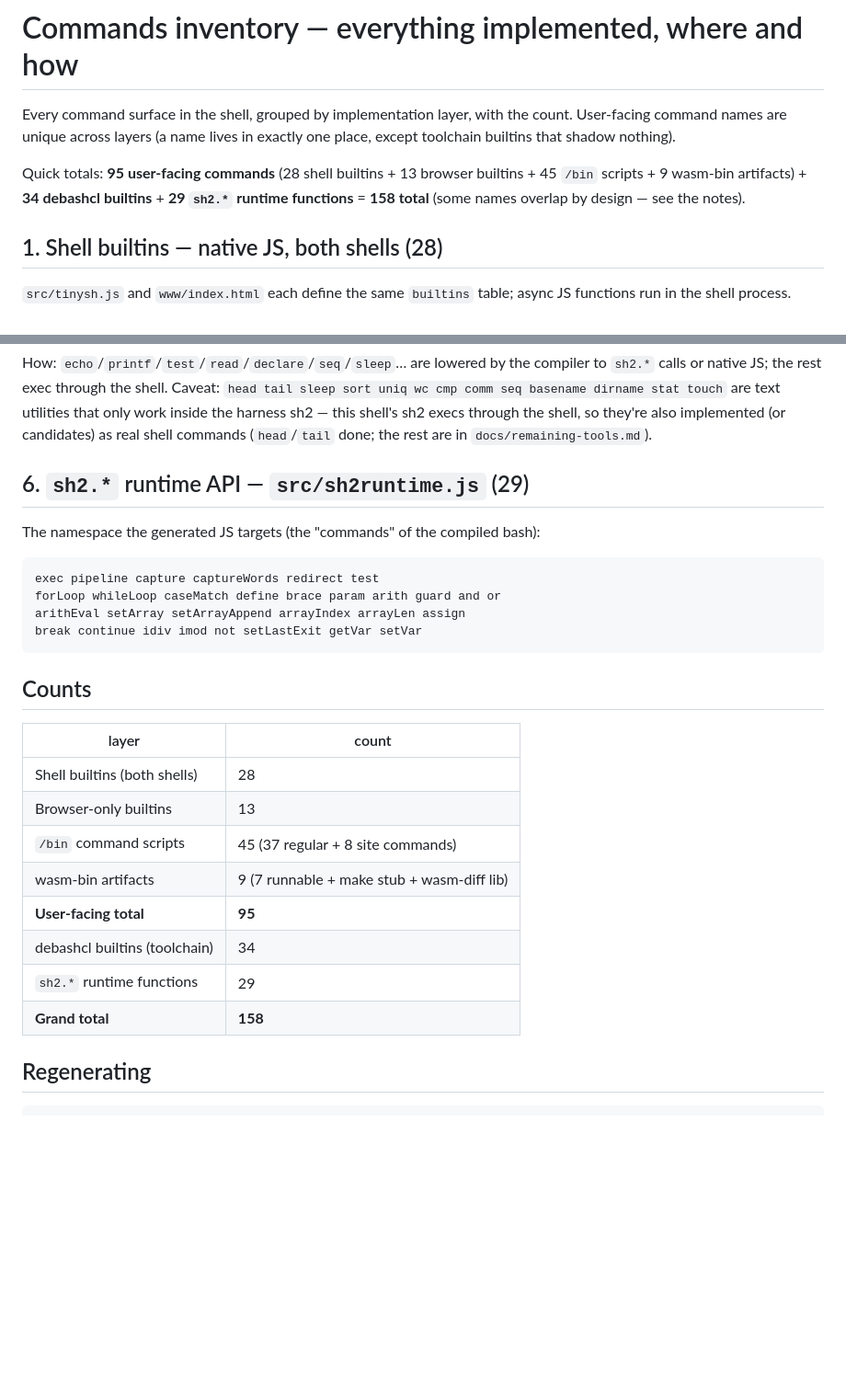
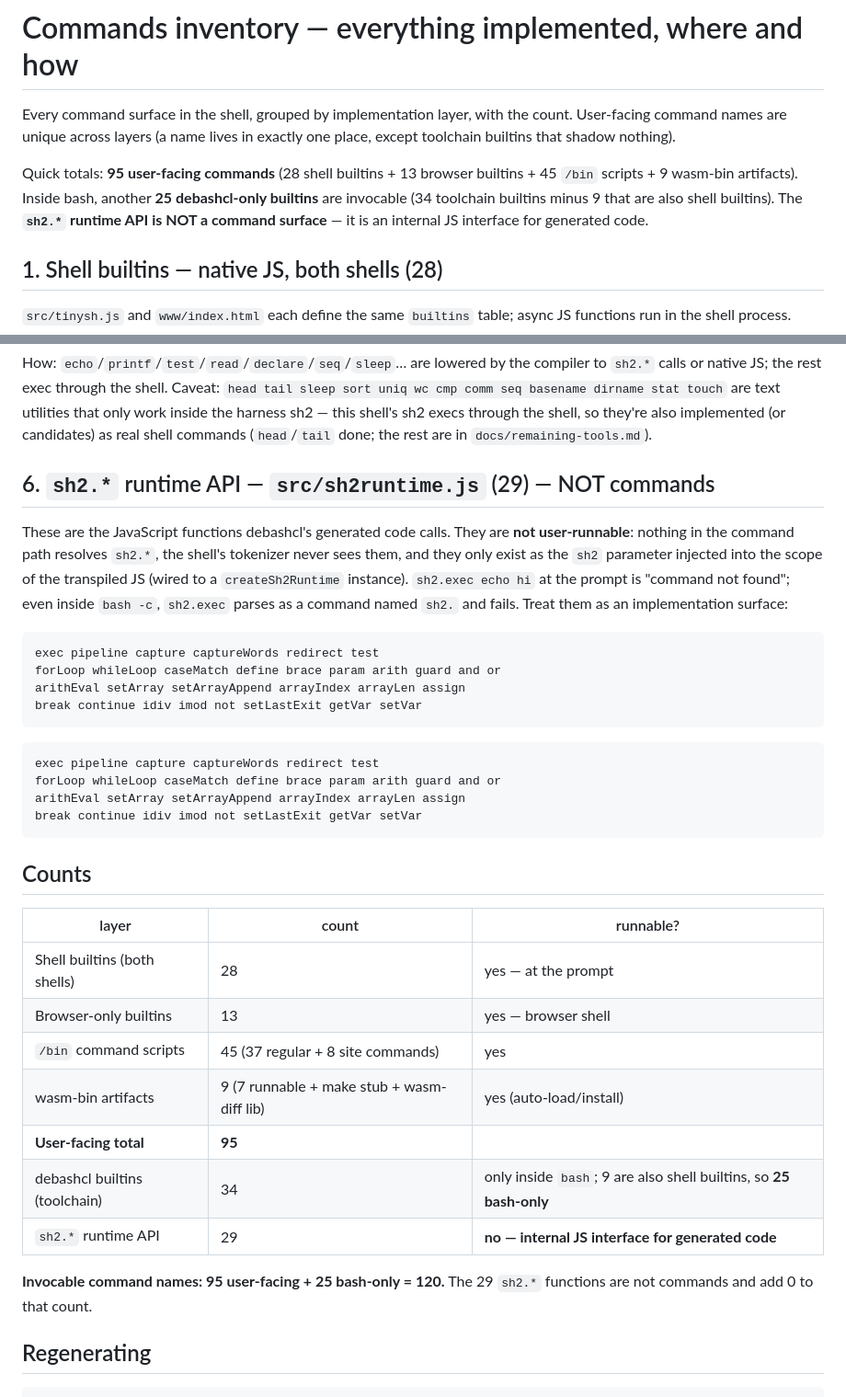
Before and after one commit to gmatht/j.cmd, a Markdown page: docs/commands-inventory.md, 2 parts joined by grey strips. Shown at 92% size. Drawn GitHub-style; blank space fills up the shorter version.

Commit message:
docs: correct the census — sh2.* is an internal runtime API, not a command surface (95 user-facing + 25 bash-only = 120 invocable)

````diff
--- a/docs/commands-inventory.md
+++ b/docs/commands-inventory.md
@@ -5,9 +5,10 @@ the count. User-facing command names are unique across layers (a name
 lives in exactly one place, except toolchain builtins that shadow nothing).
 
 Quick totals: **95 user-facing commands** (28 shell builtins + 13 browser
-builtins + 45 `/bin` scripts + 9 wasm-bin artifacts) + **34 debashcl
-builtins** + **29 `sh2.*` runtime functions** = **158 total** (some names
-overlap by design — see the notes).
+builtins + 45 `/bin` scripts + 9 wasm-bin artifacts). Inside bash,
+another **25 debashcl-only builtins** are invocable (34 toolchain builtins
+minus 9 that are also shell builtins). The **`sh2.*` runtime API is NOT a
+command surface** — it is an internal JS interface for generated code.
 
 ## 1. Shell builtins — native JS, both shells (28)
 
@@ -101,10 +102,22 @@ this shell's sh2 execs through the shell, so they're also implemented (or
 candidates) as real shell commands (`head`/`tail` done; the rest are in
 `docs/remaining-tools.md`).
 
-## 6. `sh2.*` runtime API — `src/sh2runtime.js` (29)
+## 6. `sh2.*` runtime API — `src/sh2runtime.js` (29) — NOT commands
 
-The namespace the generated JS targets (the "commands" of the compiled
-bash):
+These are the JavaScript functions debashcl's generated code calls. They
+are **not user-runnable**: nothing in the command path resolves `sh2.*`,
+the shell's tokenizer never sees them, and they only exist as the `sh2`
+parameter injected into the scope of the transpiled JS (wired to a
+`createSh2Runtime` instance). `sh2.exec echo hi` at the prompt is
+"command not found"; even inside `bash -c`, `sh2.exec` parses as a
+command named `sh2.` and fails. Treat them as an implementation surface:
+
+```
+exec pipeline capture captureWords redirect test
+forLoop whileLoop caseMatch define brace param arith guard and or
+arithEval setArray setArrayAppend arrayIndex arrayLen assign
+break continue idiv imod not setLastExit getVar setVar
+```
 
 ```
 exec pipeline capture captureWords redirect test
@@ -115,16 +128,18 @@ break continue idiv imod not setLastExit getVar setVar
 
 ## Counts
 
-| layer | count |
-|---|---|
-| Shell builtins (both shells) | 28 |
-| Browser-only builtins | 13 |
-| `/bin` command scripts | 45 (37 regular + 8 site commands) |
-| wasm-bin artifacts | 9 (7 runnable + make stub + wasm-diff lib) |
-| **User-facing total** | **95** |
-| debashcl builtins (toolchain) | 34 |
-| `sh2.*` runtime functions | 29 |
-| **Grand total** | **158** |
+| layer | count | runnable? |
+|---|---|---|
+| Shell builtins (both shells) | 28 | yes — at the prompt |
+| Browser-only builtins | 13 | yes — browser shell |
+| `/bin` command scripts | 45 (37 regular + 8 site commands) | yes |
+| wasm-bin artifacts | 9 (7 runnable + make stub + wasm-diff lib) | yes (auto-load/install) |
+| **User-facing total** | **95** | |
+| debashcl builtins (toolchain) | 34 | only inside `bash`; 9 are also shell builtins, so **25 bash-only** |
+| `sh2.*` runtime API | 29 | **no — internal JS interface for generated code** |
+
+**Invocable command names: 95 user-facing + 25 bash-only = 120.** The
+29 `sh2.*` functions are not commands and add 0 to that count.
 
 ## Regenerating
 
````
